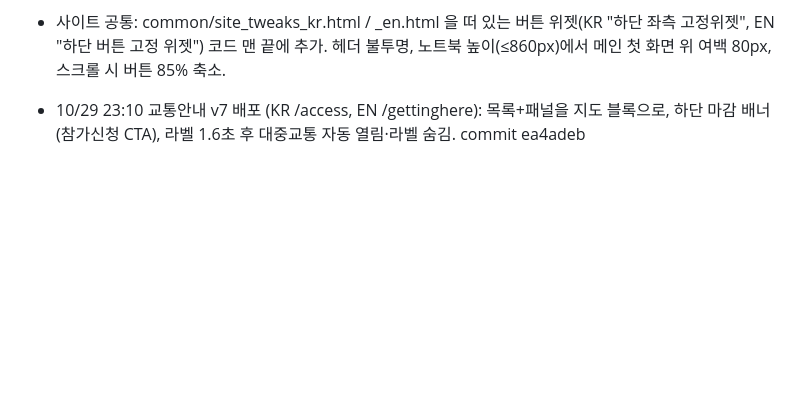
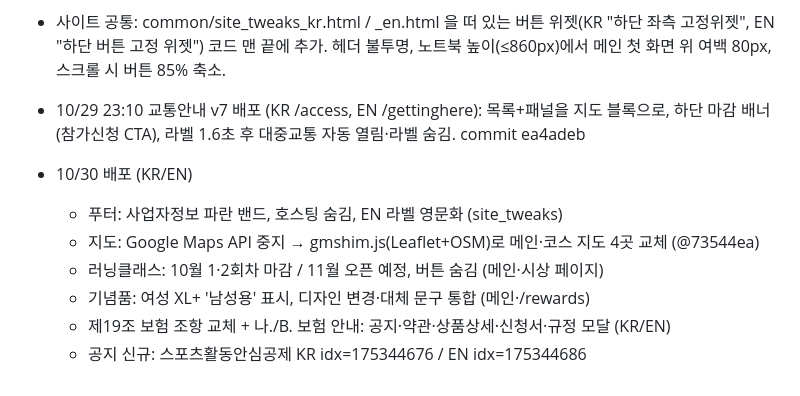
Before and after one commit to hwoeikim/2026yhitf, a Markdown page: rewards/README.md, the part around the change. Drawn GitHub-style; blank space fills up the shorter version.

Commit message:
log 10/30 deploys
Co-Authored-By: Claude Opus 5.5 <noreply@anthropic.com>
Claude-Session: https://claude.ai/code/session_014s8dYc9H6ufGxZFee6jovY

```diff
--- a/rewards/README.md
+++ b/rewards/README.md
@@ -46,3 +46,11 @@
 - 사이트 공통: common/site_tweaks_kr.html / _en.html 을 떠 있는 버튼 위젯(KR "하단 좌측 고정위젯", EN "하단 버튼 고정 위젯") 코드 맨 끝에 추가. 헤더 불투명, 노트북 높이(≤860px)에서 메인 첫 화면 위 여백 80px, 스크롤 시 버튼 85% 축소.
 
 - 10/29 23:10 교통안내 v7 배포 (KR /access, EN /gettinghere): 목록+패널을 지도 블록으로, 하단 마감 배너(참가신청 CTA), 라벨 1.6초 후 대중교통 자동 열림·라벨 숨김. commit ea4adeb
+
+- 10/30 배포 (KR/EN)
+  - 푸터: 사업자정보 파란 밴드, 호스팅 숨김, EN 라벨 영문화 (site_tweaks)
+  - 지도: Google Maps API 중지 → gmshim.js(Leaflet+OSM)로 메인·코스 지도 4곳 교체 (@73544ea)
+  - 러닝클래스: 10월 1·2회차 마감 / 11월 오픈 예정, 버튼 숨김 (메인·시상 페이지)
+  - 기념품: 여성 XL+ '남성용' 표시, 디자인 변경·대체 문구 통합 (메인·/rewards)
+  - 제19조 보험 조항 교체 + 나./B. 보험 안내: 공지·약관·상품상세·신청서·규정 모달 (KR/EN)
+  - 공지 신규: 스포츠활동안심공제 KR idx=175344676 / EN idx=175344686
```
